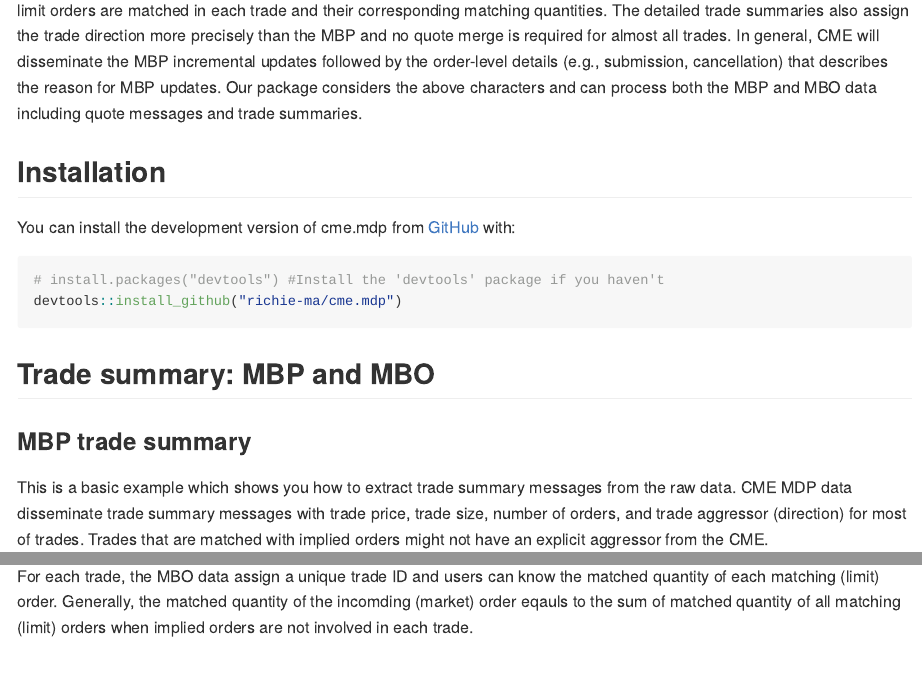
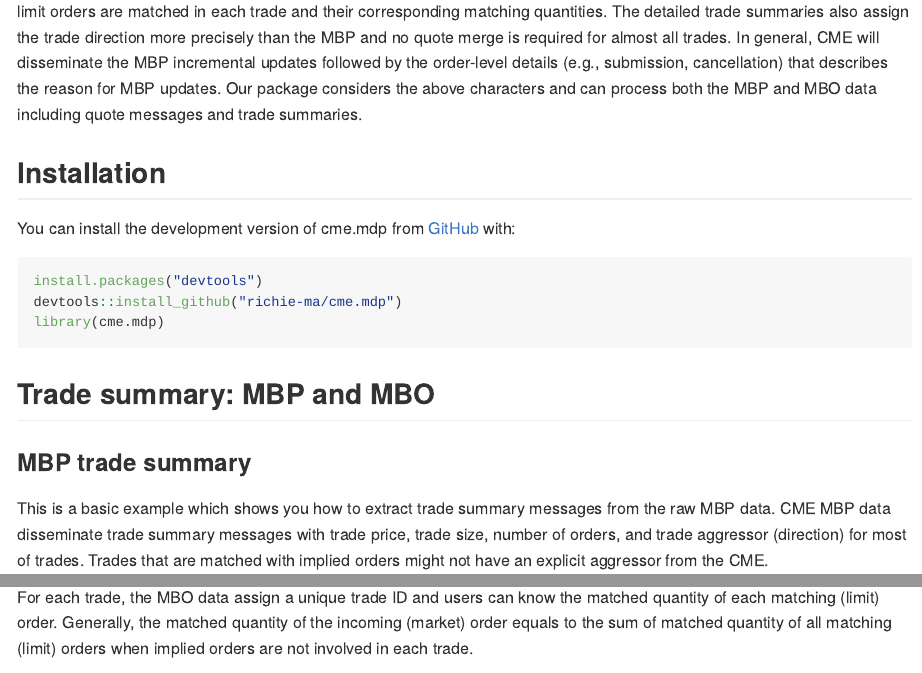
Before and after one commit to richie-ma/cme.mdp, an R Markdown document (README.Rmd): the page in a window 1100 px wide, from 700 px down, and a second part further down, joined at a grey line. The pictures show the output file README.md that the author committed with the source, drawn offline in the style of GitHub.

Commit message:
Update the README file

````diff
--- a/README.Rmd
+++ b/README.Rmd
@@ -1,5 +1,6 @@
 ---
-output: github_document
+output:
+  github_document: default
 ---
 
 <!-- README.md is generated from README.Rmd. Please edit that file -->
@@ -37,14 +38,16 @@ So far, there have been Market by Price (MBP) data which aggregates all individu
 You can install the development version of cme.mdp from [GitHub](https://github.com/) with:
 
 ``` r
-# install.packages("devtools") #Install the 'devtools' package if you haven't
+install.packages("devtools")
 devtools::install_github("richie-ma/cme.mdp")
+library(cme.mdp)
 ```
 
 ## Trade summary: MBP and MBO
+
 ### MBP trade summary
 
-This is a basic example which shows you how to extract trade summary messages from the raw data. CME MDP data disseminate trade summary messages with trade price, trade size, number of orders, and trade aggressor (direction) for most of trades. Trades that are matched with implied orders might not have an explicit aggressor from the CME.
+This is a basic example which shows you how to extract trade summary messages from the raw MBP data. CME MBP data disseminate trade summary messages with trade price, trade size, number of orders, and trade aggressor (direction) for most of trades. Trades that are matched with implied orders might not have an explicit aggressor from the CME.
 
 CME does not necessarily display the price as what we see from the Bloomberg Terminal or others and users need to know the display format of the trade price prior to using `trade_summary()` function. Otherwise, a Sunday's input needs to be given to extract this information.
 
@@ -69,7 +72,7 @@
 
 CME MBO data further provide the order details for each trade, including both incoming (market) order and matching (limit) orders. For each trade summary, the first row shows the information of the incoming (market) order and the rest rows show the information of matching (limit) orders.
 
-For each trade, the MBO data assign a unique trade ID and users can know the matched quantity of each matching (limit) order. Generally, the matched quantity of the incomding (market) order eqauls to the sum of matched quantity of all matching (limit) orders when implied orders are not involved in each trade.
+For each trade, the MBO data assign a unique trade ID and users can know the matched quantity of each matching (limit) order. Generally, the matched quantity of the incoming (market) order equals to the sum of matched quantity of all matching (limit) orders when implied orders are not involved in each trade.
 
 ```{r, message=FALSE}
 ## The sample data is COMEX gold futures on October 25, 2017
````
Also changed, not shown: README.md, README.Rmd (9 more changed lines), 1 other file.
